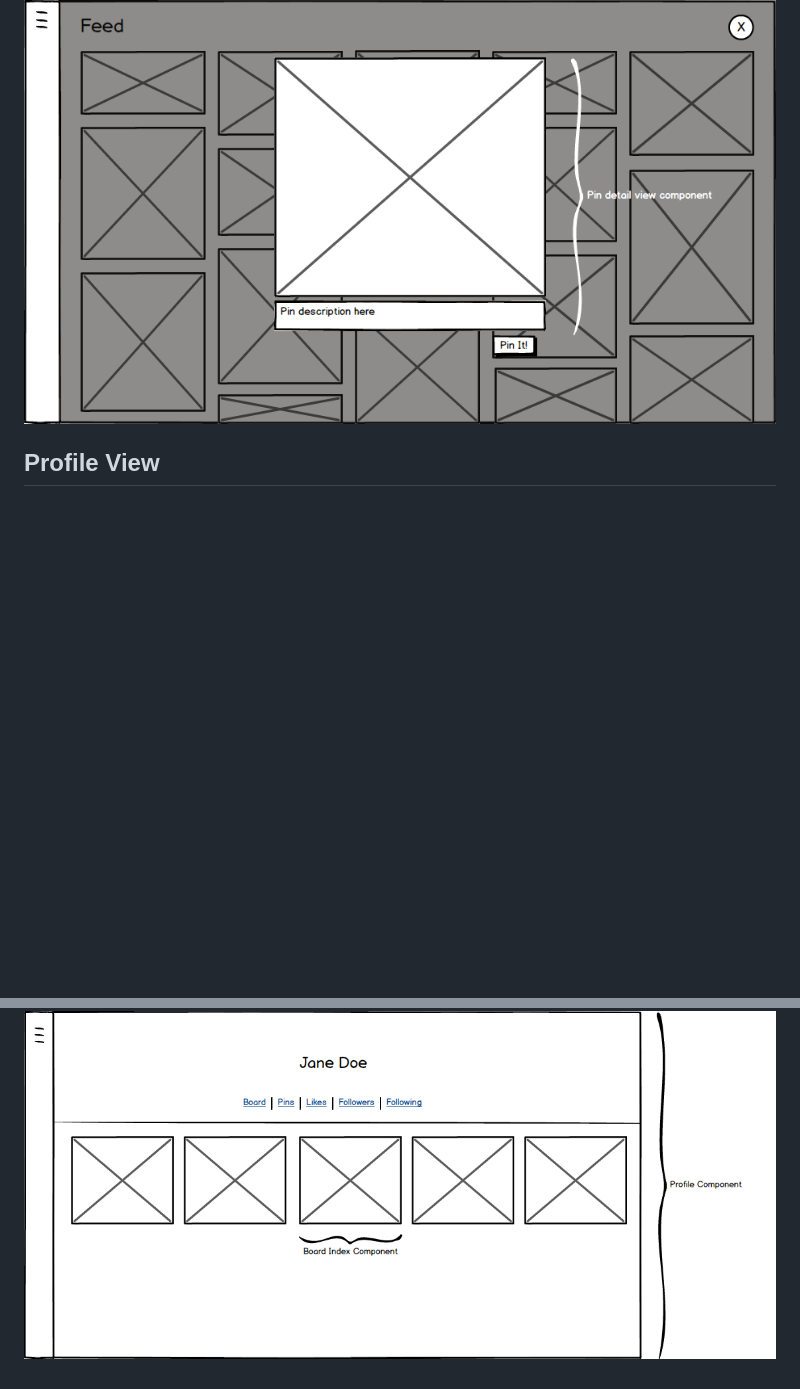
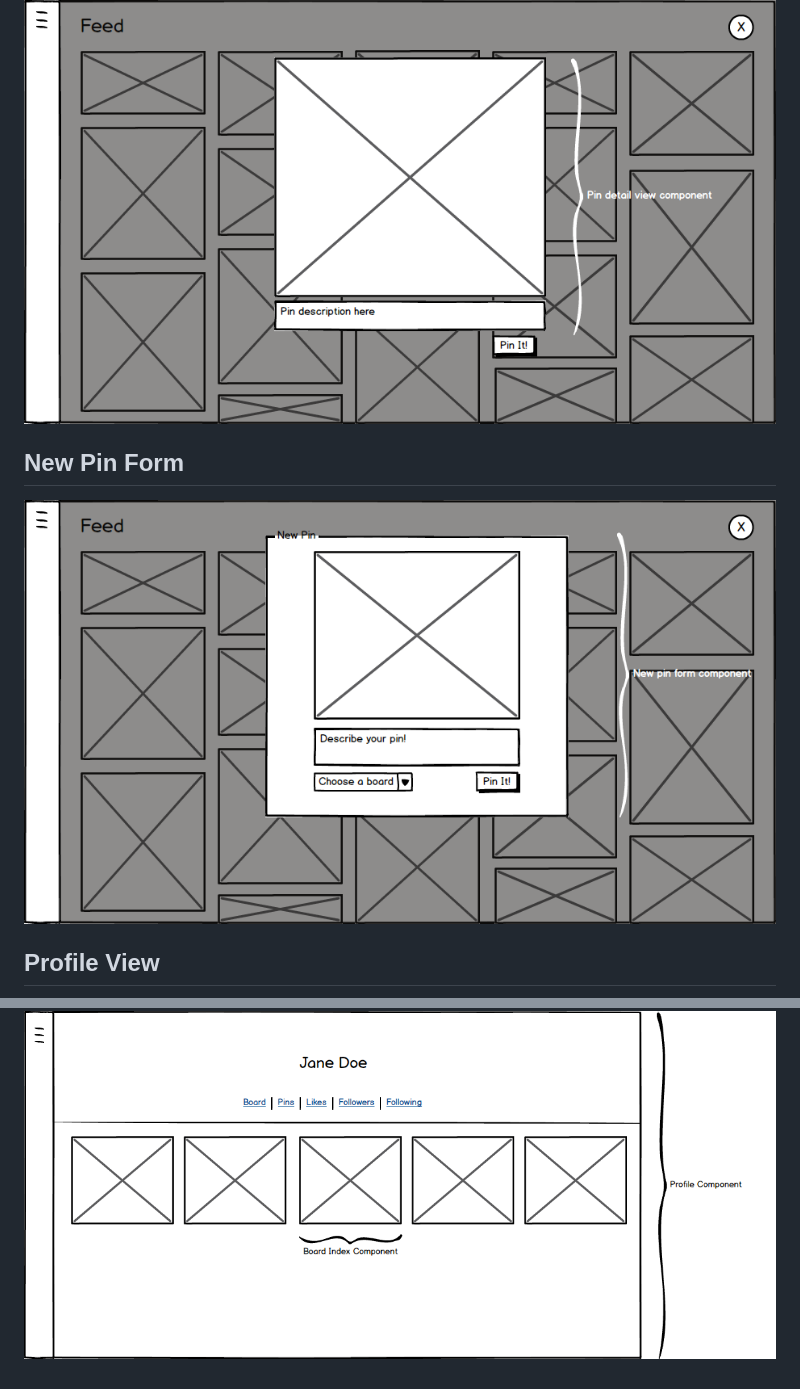
Before and after one commit to dawnington/minipin, a Markdown page: docs/views.md, 2 parts joined by grey strips. Drawn GitHub-style; pictures changed too: docs/wireframes/new_pin_form.png (added); blank space fills up the shorter version.

Commit message:
added pin form wireframe

```diff
--- a/docs/views.md
+++ b/docs/views.md
@@ -18,6 +18,9 @@
 ## Pin Detail View
 ![pin-detail-view]
 
+## New Pin Form
+![new-pin-form]
+
 ## Profile View
 ![profile]
 
@@ -27,4 +30,5 @@
 [menu]: ./wireframes/menu_pop_out.png
 [new-board-form]: ./wireframes/new_board_form.png
 [pin-detail-view]: ./wireframes/pin_detail.png
+[new-pin-form]: ./wireframes/new_pin_form.png
 [profile]: ./wireframes/profile_view.png
```
Also changed, not shown: docs/api-endpoints.md (+1 -0 lines), docs/components.md (+1 -0 lines), 2 other files.
